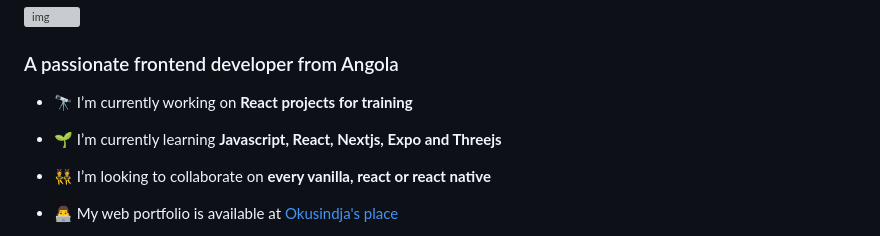
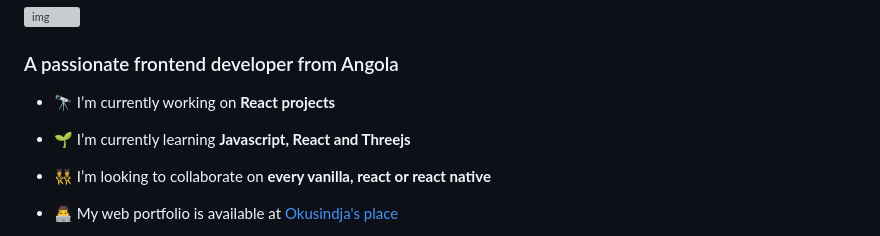
Before and after one commit to okusindja/okusindja, a Markdown page: README.md, the part around the change. Rendered like a GitHub page; grey boxes are pictures that could not be loaded.

```diff
--- a/README.md
+++ b/README.md
@@ -2,9 +2,9 @@
 <!--h1 align="center">Hi 👋, I'm Okusindja</h1-->
 <h3 align="left">A passionate frontend developer from Angola</h3>
 
-- 🔭 I’m currently working on **React projects for training**
+- 🔭 I’m currently working on **React projects**
 
-- 🌱 I’m currently learning **Javascript, React, Nextjs, Expo and Threejs**
+- 🌱 I’m currently learning **Javascript, React and Threejs**
 
 - 👯 I’m looking to collaborate on **every vanilla, react or react native**
 
```
